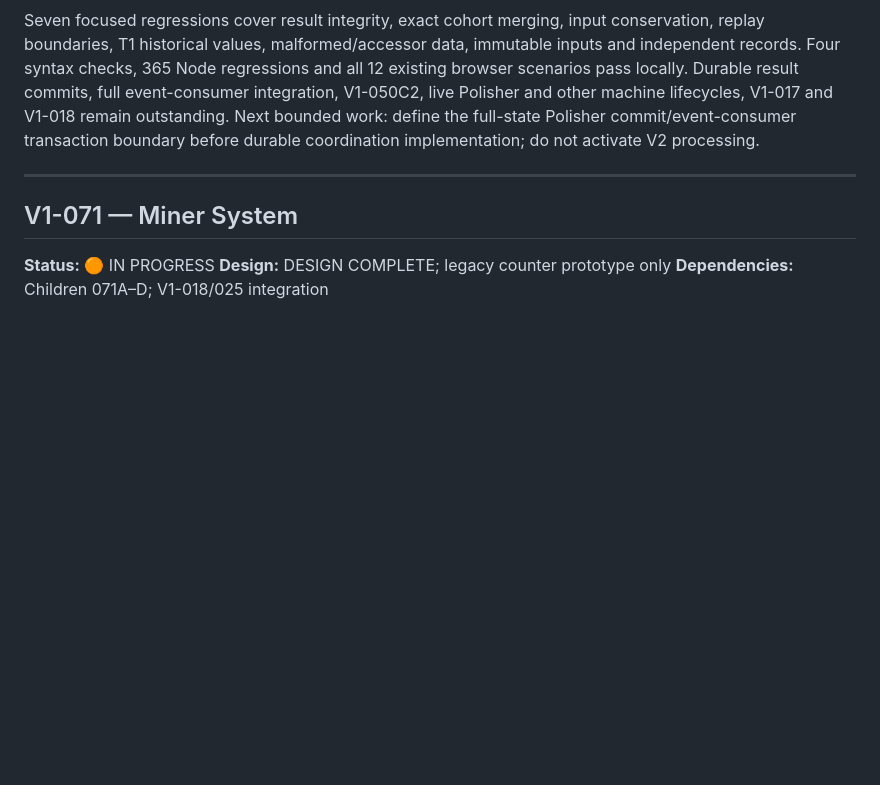
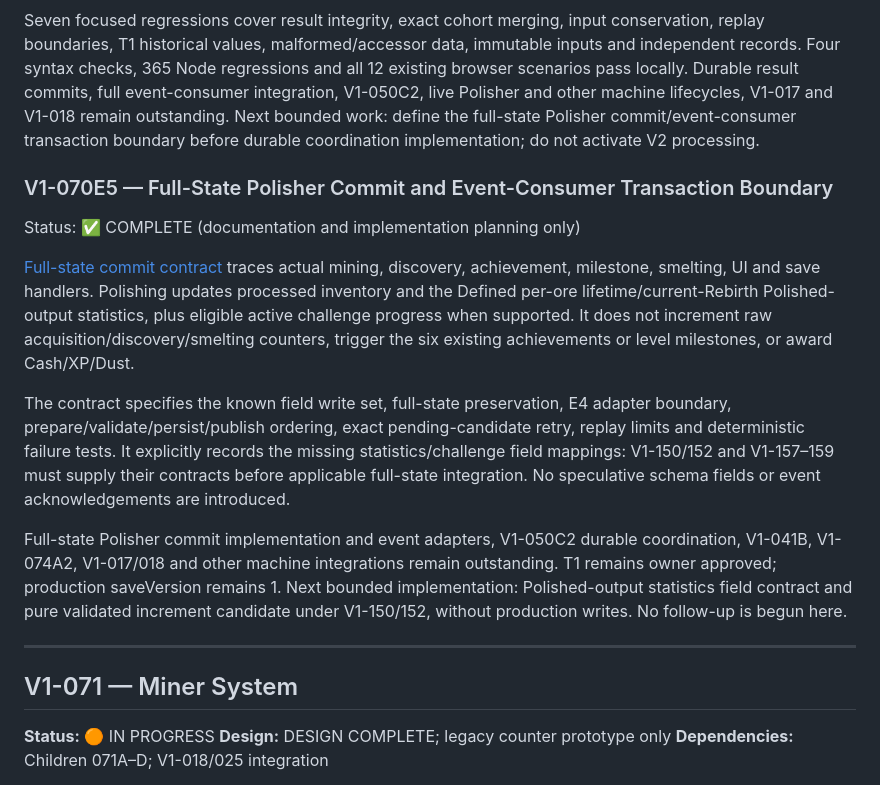
Before and after one commit to CassFoxy/Everythingfactorytracker, a Markdown page: game/V1_ROADMAP.md, the part around the change. Rendered like a GitHub page; blank space fills up the shorter version.

Commit message:
docs: define full-state polisher commit boundary

```diff
--- a/game/V1_ROADMAP.md
+++ b/game/V1_ROADMAP.md
@@ -806,6 +806,16 @@ Reserve, resolve and commit are now independently modeled pure proposals, not su
 
 Seven focused regressions cover result integrity, exact cohort merging, input conservation, replay boundaries, T1 historical values, malformed/accessor data, immutable inputs and independent records. Four syntax checks, 365 Node regressions and all 12 existing browser scenarios pass locally. Durable result commits, full event-consumer integration, V1-050C2, live Polisher and other machine lifecycles, V1-017 and V1-018 remain outstanding. Next bounded work: define the full-state Polisher commit/event-consumer transaction boundary before durable coordination implementation; do not activate V2 processing.
 
+### V1-070E5 — Full-State Polisher Commit and Event-Consumer Transaction Boundary
+
+Status: ✅ COMPLETE (documentation and implementation planning only)
+
+[Full-state commit contract](docs/POLISHER_FULL_STATE_COMMIT_CONTRACT.md) traces actual mining, discovery, achievement, milestone, smelting, UI and save handlers. Polishing updates processed inventory and the Defined per-ore lifetime/current-Rebirth Polished-output statistics, plus eligible active challenge progress when supported. It does not increment raw acquisition/discovery/smelting counters, trigger the six existing achievements or level milestones, or award Cash/XP/Dust.
+
+The contract specifies the known field write set, full-state preservation, E4 adapter boundary, prepare/validate/persist/publish ordering, exact pending-candidate retry, replay limits and deterministic failure tests. It explicitly records the missing statistics/challenge field mappings: V1-150/152 and V1-157–159 must supply their contracts before applicable full-state integration. No speculative schema fields or event acknowledgements are introduced.
+
+Full-state Polisher commit implementation and event adapters, V1-050C2 durable coordination, V1-041B, V1-074A2, V1-017/018 and other machine integrations remain outstanding. T1 remains owner approved; production saveVersion remains 1. Next bounded implementation: Polished-output statistics field contract and pure validated increment candidate under V1-150/152, without production writes. No follow-up is begun here.
+
 
 ---
 
```
Also changed, not shown: game/docs/POLISHER_FULL_STATE_COMMIT_CONTRACT.md (added, +99 -0 lines).
